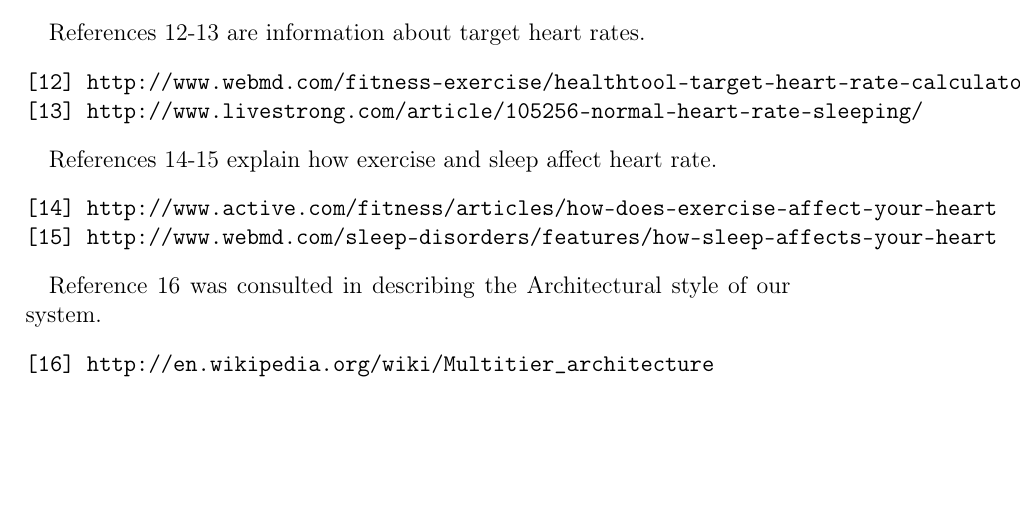
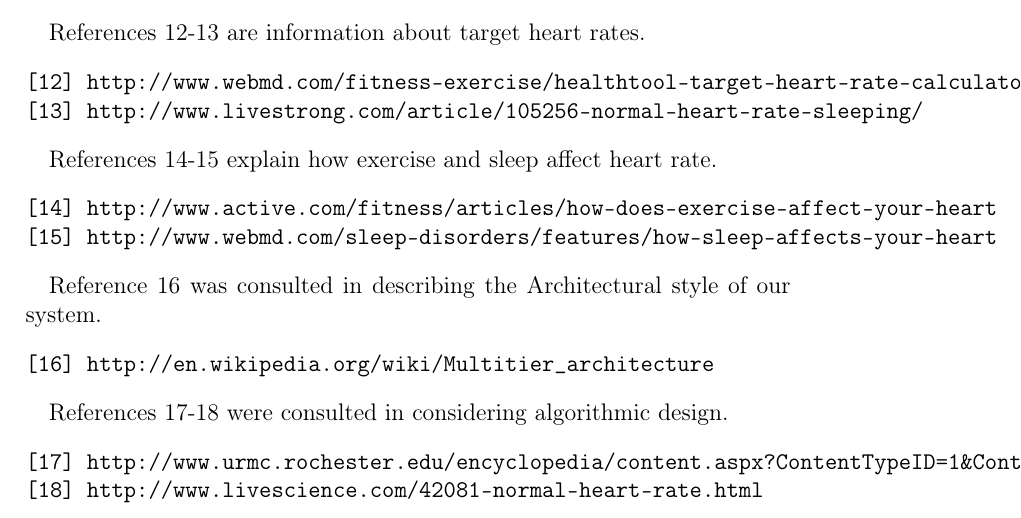
Before and after one commit to revan/HeartRateAdjuster, a LaTeX document (report.tex): part of page 106 of 106, cut so that both start at the same text, the shorter picture padded with empty space. Compiled offline with pdfLaTeX.

Commit message:
added two references

```diff
--- a/report.tex
+++ b/report.tex
@@ -1817,6 +1817,14 @@
 [16] http://en.wikipedia.org/wiki/Multitier_architecture
 \end{verbatim}
 
+References 17-18 were consulted in considering algorithmic design.
+\begin{verbatim}
+[17] http://www.urmc.rochester.edu/encyclopedia/content.aspx?ContentTypeID=1&ContentID=1209
+[18] http://www.livescience.com/42081-normal-heart-rate.html
+\end{verbatim}
+
+
+
 \end{document}
 
 
```
Also changed, not shown: report.pdf.
